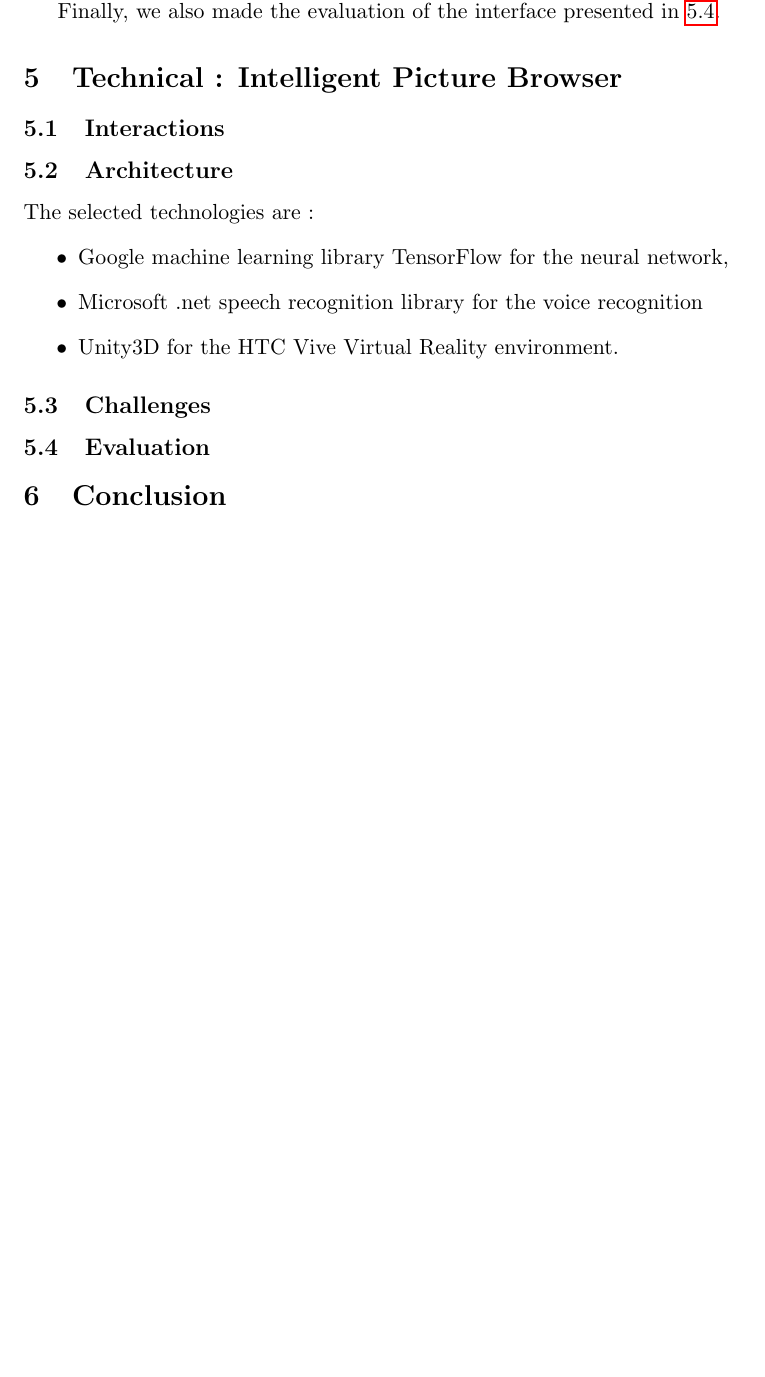
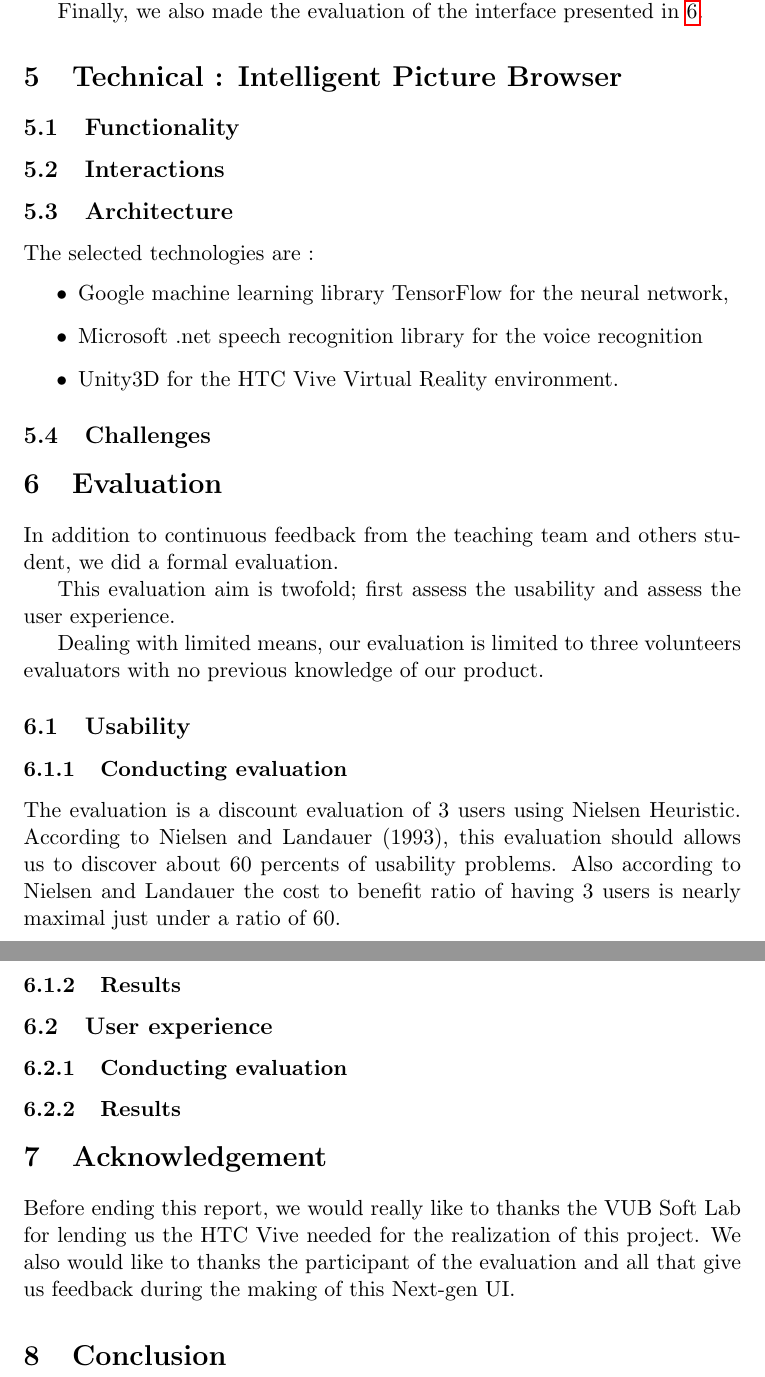
Before and after one commit to PierreGe/VR-Picture-Browser, a LaTeX document (report/final/report.tex): part of page 4 of 4 before the commit and two parts of pages 4 and 5 of 5 after it, the two joined at a grey line, cut so that both start at the same text, the shorter picture padded with empty space. Compiled offline with pdfLaTeX.

Commit message:
[add] stuff to the report

```diff
--- a/report/final/report.tex
+++ b/report/final/report.tex
@@ -106,7 +106,15 @@ Finally, we also made the evaluation of the interface presented in \ref{eval}.
 
 % first clearly defined product wanted and requirement, iterative evolutionary prototyping with refinement PoC until an evaluted final product, we followed the init gant chart
 
-% here insert iterative pictures of our system
+
+\subsection{Functionality}
+
+% select tag
+% select subset of tag
+% turn picture
+% closer and farther
+% move around
+
 
 \subsection{Interactions}
 
@@ -136,22 +144,51 @@ The selected technologies are :
 
 % poor software interoperability, as a result our project only work on win 10
 
+% speech recognition is bad
+
 % making the function visible
 
 % VR new and doc is bad
 
 % require a monster computer
 
-\subsection{Evaluation} \label{eval}
+\section{Evaluation} \label{eval}
 
-% usability testing -> ensure that user can use the product and they like it .
+In addition to continuous feedback from the teaching team and others student, we did a formal evaluation.
+
+This evaluation aim is twofold; first assess the usability and assess the user experience.
+
+Dealing with limited means, our evaluation is limited to three volunteers evaluators with no previous knowledge of our product.
+
 
 % Student in CS and non-tech guy with no previous knwoledge on our product.
 
 % Evalution take place in front of computer in natural setting
 
-% summative evalution -> assess the final product. How well did we do ?
 
+\subsection{Usability}
+
+\subsubsection{Conducting evaluation}
+
+The evaluation is a discount evaluation of 3 users using Nielsen Heuristic. According to Nielsen and Landauer (1993), this evaluation should allows us to discover about 60 percents of usability problems. Also according to Nielsen and Landauer the cost to benefit ratio of having 3 users is nearly maximal just under a ratio of 60.
+
+% how it was done
+
+\subsubsection{Results}
+
+\subsection{User experience}
+
+
+\subsubsection{Conducting evaluation}
+
+\subsubsection{Results}
+
+
+
+\section{Acknowledgement}
+
+Before ending this report, we would really like to thanks the VUB Soft Lab for lending us the HTC Vive needed for the realization of this project.
+We also would like to thanks the participant of the evaluation and all that give us feedback during the making of this Next-gen UI.
 
 \section{Conclusion}
 
```
Also changed, not shown: report/final/report.tex (2 more changed lines).
